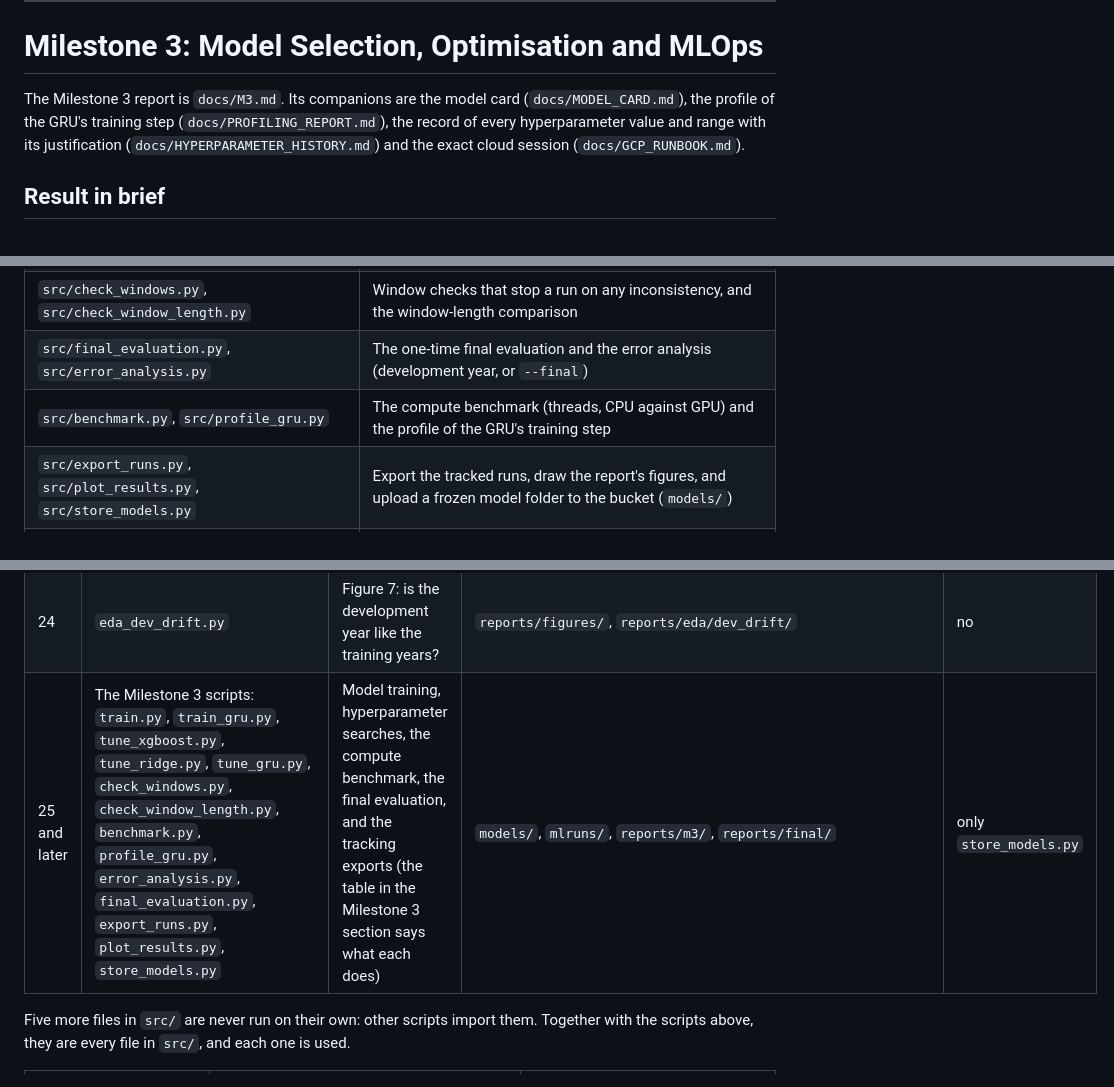
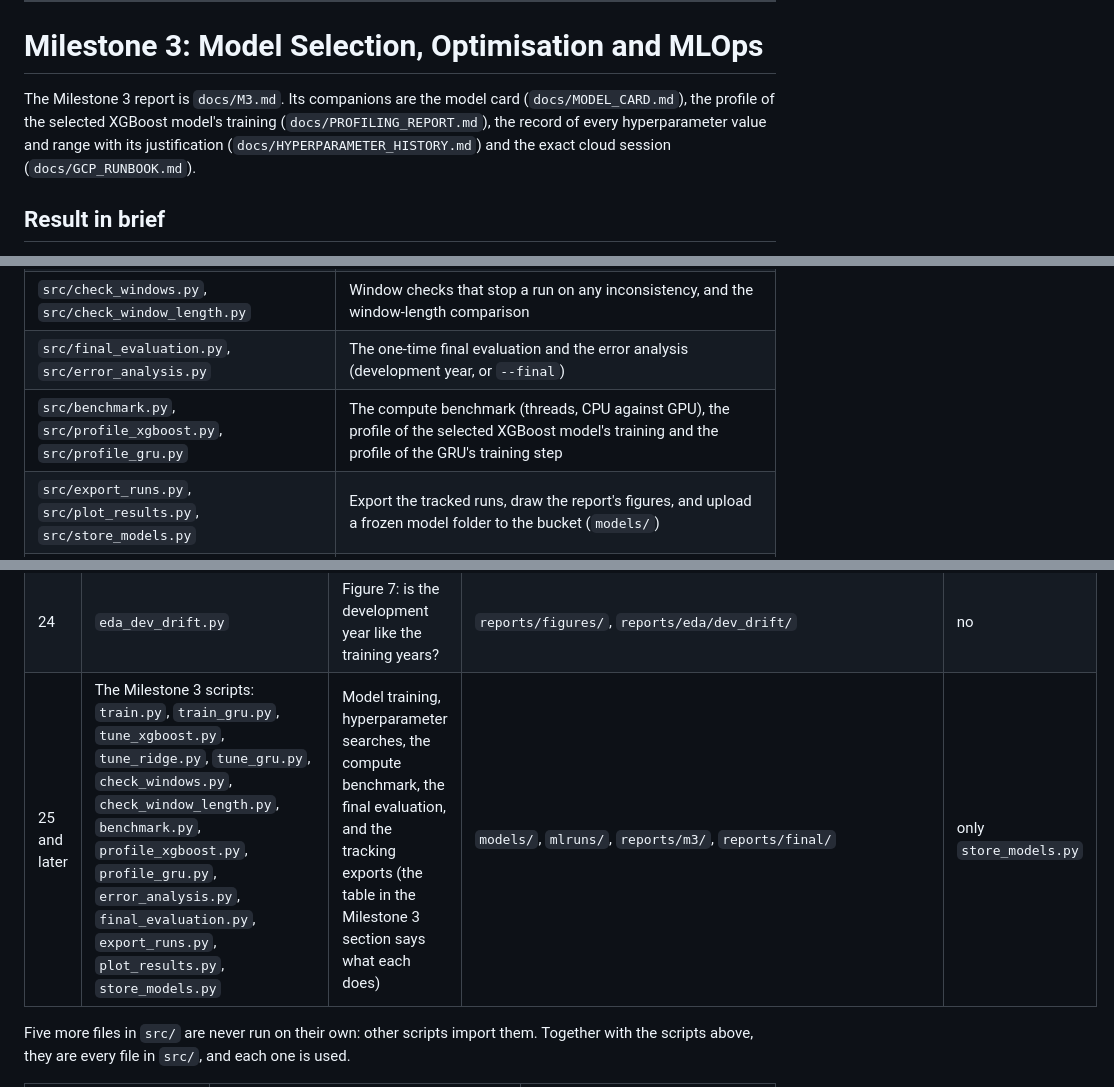
Before and after one commit to Dazzmondo/dh-PM2.5-forecast, a Markdown page: README.md, 3 parts joined by grey strips. Drawn GitHub-style.

Commit message:
profiling report wrongly showed gru instead of xgboost, fixed

```diff
--- a/README.md
+++ b/README.md
@@ -2129,7 +2129,7 @@ Each answer was reached on the training years and the development year (2024) on
 
 # Milestone 3: Model Selection, Optimisation and MLOps
 
-The Milestone 3 report is `docs/M3.md`. Its companions are the model card (`docs/MODEL_CARD.md`), the profile of the GRU's training step (`docs/PROFILING_REPORT.md`), the record of every hyperparameter value and range with its justification (`docs/HYPERPARAMETER_HISTORY.md`) and the exact cloud session (`docs/GCP_RUNBOOK.md`).
+The Milestone 3 report is `docs/M3.md`. Its companions are the model card (`docs/MODEL_CARD.md`), the profile of the selected XGBoost model's training (`docs/PROFILING_REPORT.md`), the record of every hyperparameter value and range with its justification (`docs/HYPERPARAMETER_HISTORY.md`) and the exact cloud session (`docs/GCP_RUNBOOK.md`).
 
 ## Result in brief
 
@@ -2173,7 +2175,7 @@ The experiments ran on a development laptop (Intel i7-8565U, 4 physical cores).
 | `src/tune_xgboost.py`, `src/tune_ridge.py`, `src/tune_gru.py` | Hyperparameter searches (Optuna: random search and TPE) and the GRU search |
 | `src/check_windows.py`, `src/check_window_length.py` | Window checks that stop a run on any inconsistency, and the window-length comparison |
 | `src/final_evaluation.py`, `src/error_analysis.py` | The one-time final evaluation and the error analysis (development year, or `--final`) |
-| `src/benchmark.py`, `src/profile_gru.py` | The compute benchmark (threads, CPU against GPU) and the profile of the GRU's training step |
+| `src/benchmark.py`, `src/profile_xgboost.py`, `src/profile_gru.py` | The compute benchmark (threads, CPU against GPU), the profile of the selected XGBoost model's training and the profile of the GRU's training step |
 | `src/export_runs.py`, `src/plot_results.py`, `src/store_models.py` | Export the tracked runs, draw the report's figures, and upload a frozen model folder to the bucket (`models/`) |
 | `src/m3_data.py`, `src/m3_tracking.py` | The folds and the leakage guard, and the MLflow set-up and lineage tags |
 | `configs/` | One configuration file per experiment, named for what it does |
@@ -2287,7 +2289,7 @@ Every script in `src/` that you run, in the order you run it. The numbered Steps
 | 22 | `eda_autocorrelation.py` | Figure 5: autocorrelation at the forecast horizon | `reports/figures/`, `reports/eda/autocorrelation/` | no |
 | 23 | `eda_station_differences.py` | Figure 6: differences between stations | `reports/figures/`, `reports/eda/station_differences/` | no |
 | 24 | `eda_dev_drift.py` | Figure 7: is the development year like the training years? | `reports/figures/`, `reports/eda/dev_drift/` | no |
-| 25 and later | The Milestone 3 scripts: `train.py`, `train_gru.py`, `tune_xgboost.py`, `tune_ridge.py`, `tune_gru.py`, `check_windows.py`, `check_window_length.py`, `benchmark.py`, `profile_gru.py`, `error_analysis.py`, `final_evaluation.py`, `export_runs.py`, `plot_results.py`, `store_models.py` | Model training, hyperparameter searches, the compute benchmark, the final evaluation, and the tracking exports (the table in the Milestone 3 section says what each does) | `models/`, `mlruns/`, `reports/m3/`, `reports/final/` | only `store_models.py` |
+| 25 and later | The Milestone 3 scripts: `train.py`, `train_gru.py`, `tune_xgboost.py`, `tune_ridge.py`, `tune_gru.py`, `check_windows.py`, `check_window_length.py`, `benchmark.py`, `profile_xgboost.py`, `profile_gru.py`, `error_analysis.py`, `final_evaluation.py`, `export_runs.py`, `plot_results.py`, `store_models.py` | Model training, hyperparameter searches, the compute benchmark, the final evaluation, and the tracking exports (the table in the Milestone 3 section says what each does) | `models/`, `mlruns/`, `reports/m3/`, `reports/final/` | only `store_models.py` |
 
 Five more files in `src/` are never run on their own: other scripts import them. Together with the scripts above, they are every file in `src/`, and each one is used.
 
```
Also changed, not shown: other parts of README.md (+3 -1 lines), docs/M3.md (+3 -0 lines), docs/PROFILING_REPORT.md (+38 -34 lines), docs/images/profile_xgboost_timers.png (added), 6 other files.
